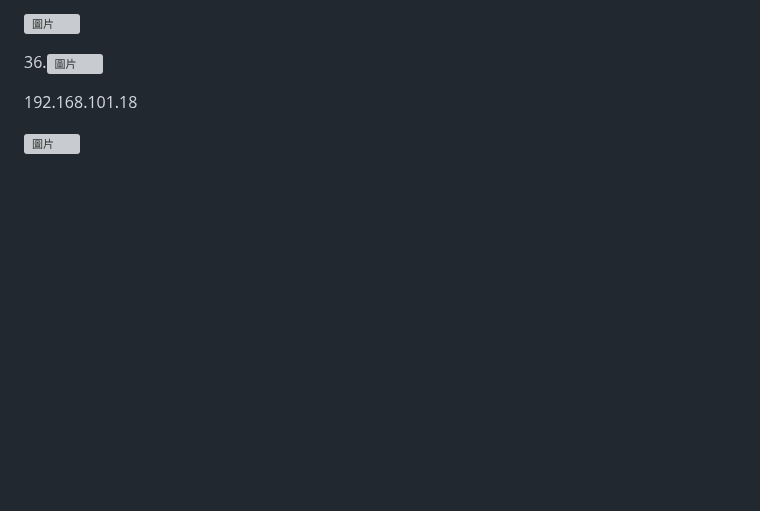
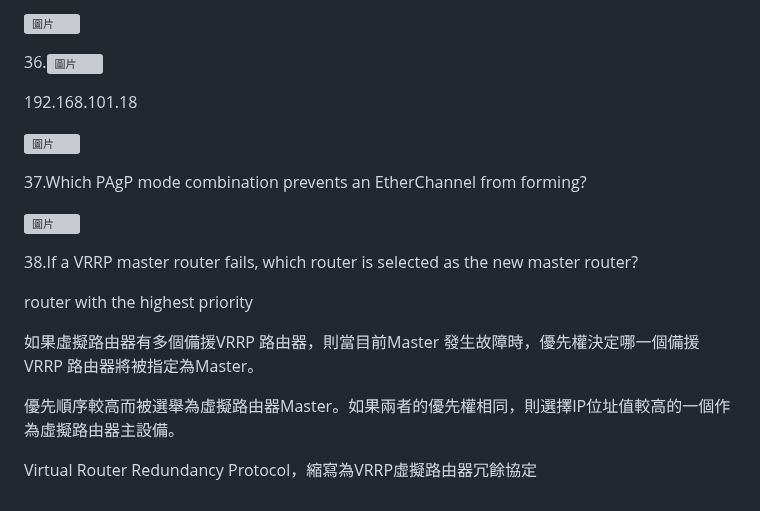
Before and after one commit to favorite986141/jamescao, a Markdown page: CCNP/CCNP筆記.md, the part around the change. Drawn GitHub-style; blank space fills up the shorter version; grey boxes are pictures that could not be loaded.

```diff
--- a/CCNP/CCNP筆記.md
+++ b/CCNP/CCNP筆記.md
@@ -222,3 +222,17 @@ notification
 192.168.101.18
 
 ![圖片](https://github.com/favorite986141/jamescao/assets/125249893/00d87b56-c4d7-4135-a635-a04e2fac1b8a)
+
+37.Which PAgP mode combination prevents an EtherChannel from forming?
+
+![圖片](https://github.com/favorite986141/jamescao/assets/125249893/5ec25901-ac1d-436c-8961-d533270690e5)
+
+38.If a VRRP master router fails, which router is selected as the new master router?
+
+router with the highest priority
+
+如果虛擬路由器有多個備援VRRP 路由器，則當目前Master 發生故障時，優先權決定哪一個備援VRRP 路由器將被指定為Master。
+
+優先順序較高而被選舉為虛擬路由器Master。如果兩者的優先權相同，則選擇IP位址值較高的一個作為虛擬路由器主設備。
+
+Virtual Router Redundancy Protocol，縮寫為VRRP虛擬路由器冗餘協定
```
